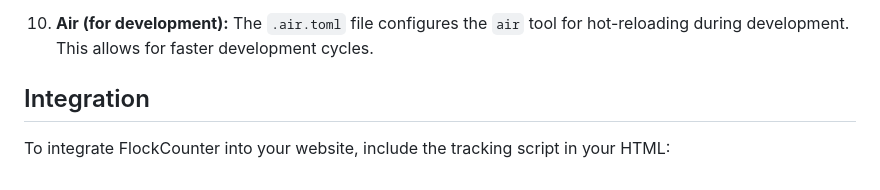
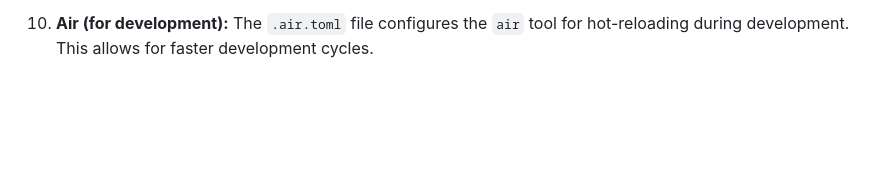
Before and after one commit to mvavassori/flockcounter, a Markdown page: README.md, the part around the change. Drawn GitHub-style; blank space fills up the shorter version.

```diff
--- a/README.md
+++ b/README.md
@@ -82,7 +82,3 @@ This section provides a high-level overview of the setup process. More detailed
 
 10. **Air (for development):**
     The `.air.toml` file configures the `air` tool for hot-reloading during development. This allows for faster development cycles.
-
-## Integration
-
-To integrate FlockCounter into your website, include the tracking script in your HTML:
```
